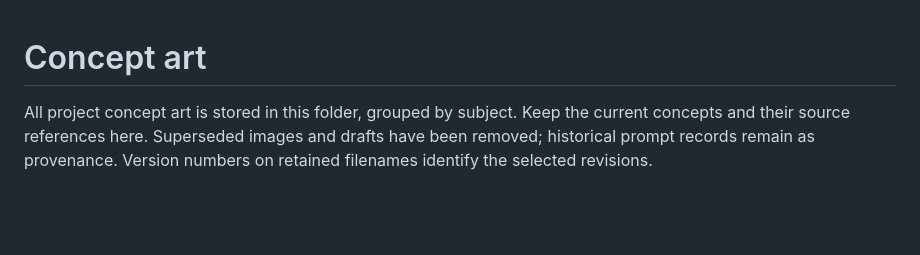
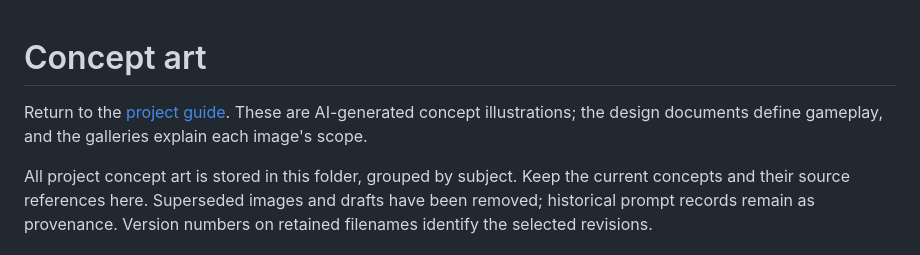
Before and after one commit to anthonyoconnor/stonewake, a Markdown page: concept-art/README.md, the part around the change. Drawn GitHub-style; blank space fills up the shorter version.

Commit message:
docs: add project overview and new-session guide

```diff
--- a/concept-art/README.md
+++ b/concept-art/README.md
@@ -1,4 +1,6 @@
 # Concept art
+
+Return to the [project guide](../README.md). These are AI-generated concept illustrations; the design documents define gameplay, and the galleries explain each image's scope.
 
 All project concept art is stored in this folder, grouped by subject. Keep the current concepts and their source references here. Superseded images and drafts have been removed; historical prompt records remain as provenance. Version numbers on retained filenames identify the selected revisions.
 
```
Also changed, not shown: README.md (added, +74 -0 lines).
